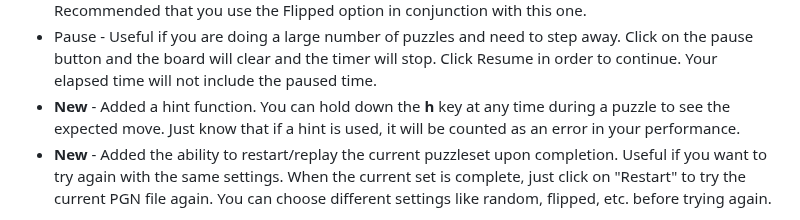
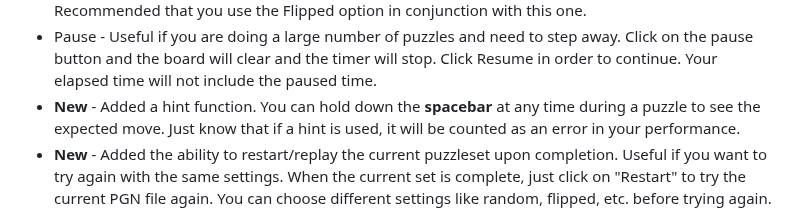
Before and after one commit to rodpolako/Chess-PGN-Trainer, a Markdown page: README.md, the part around the change. Rendered like a GitHub page.

Commit message:
Update README.md
Update to reflect change in key used to show hints

```diff
--- a/README.md
+++ b/README.md
@@ -38,7 +38,7 @@ This tool has a couple of other features that you might like:
 * Flipped - Allows you to play the puzzle from the other side of the board.  May help to develop sense when a given tactic is being used on you.
 * Play Opposite Side - Allows the player to go second and makes the computer play the first move instead from the PGN.  Useful for when you want to practice opening defenses instead of puzzles.  For example, if you wanted to practice a defense as black, load a PGN with the move order you want to practice and this feature will play as white and play the moves in the PGN while you play the response.  Recommended that you use the Flipped option in conjunction with this one.
 * Pause - Useful if you are doing a large number of puzzles and need to step away.  Click on the pause button and the board will clear and the timer will stop.  Click Resume in order to continue.  Your elapsed time will not include the paused time.
-* **New** - Added a hint function.  You can hold down the **h** key at any time during a puzzle to see the expected move.  Just know that if a hint is used, it will be counted as an error in your performance.
+* **New** - Added a hint function.  You can hold down the **spacebar** at any time during a puzzle to see the expected move.  Just know that if a hint is used, it will be counted as an error in your performance.
 * **New** - Added the ability to restart/replay the current puzzleset upon completion. Useful if you want to try again with the same settings.  When the current set is complete, just click on "Restart" to try the current PGN file again.  You can choose different settings like random, flipped, etc. before trying again.
 
 Once a test group is completed, tool displays the following performance information:
```
